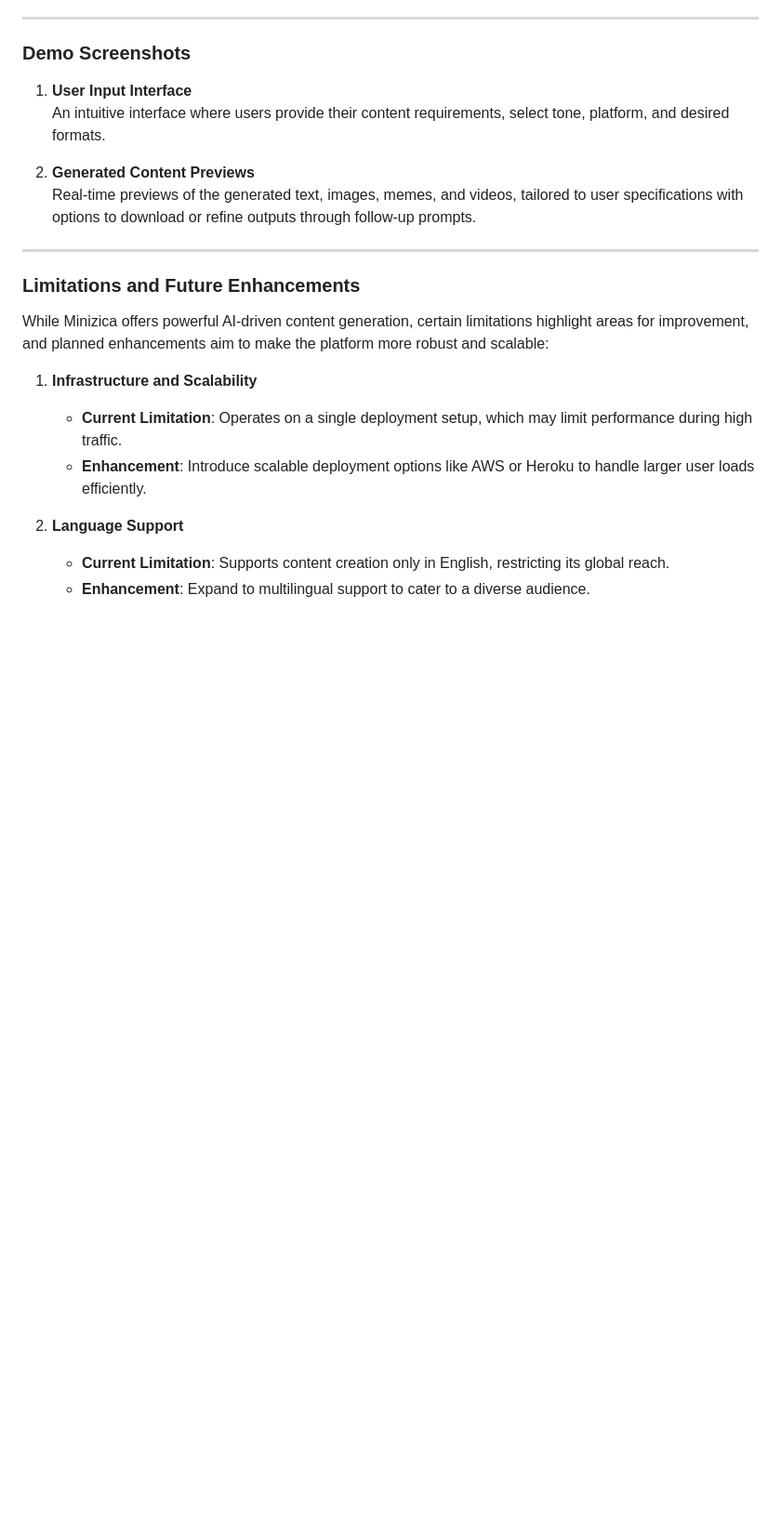
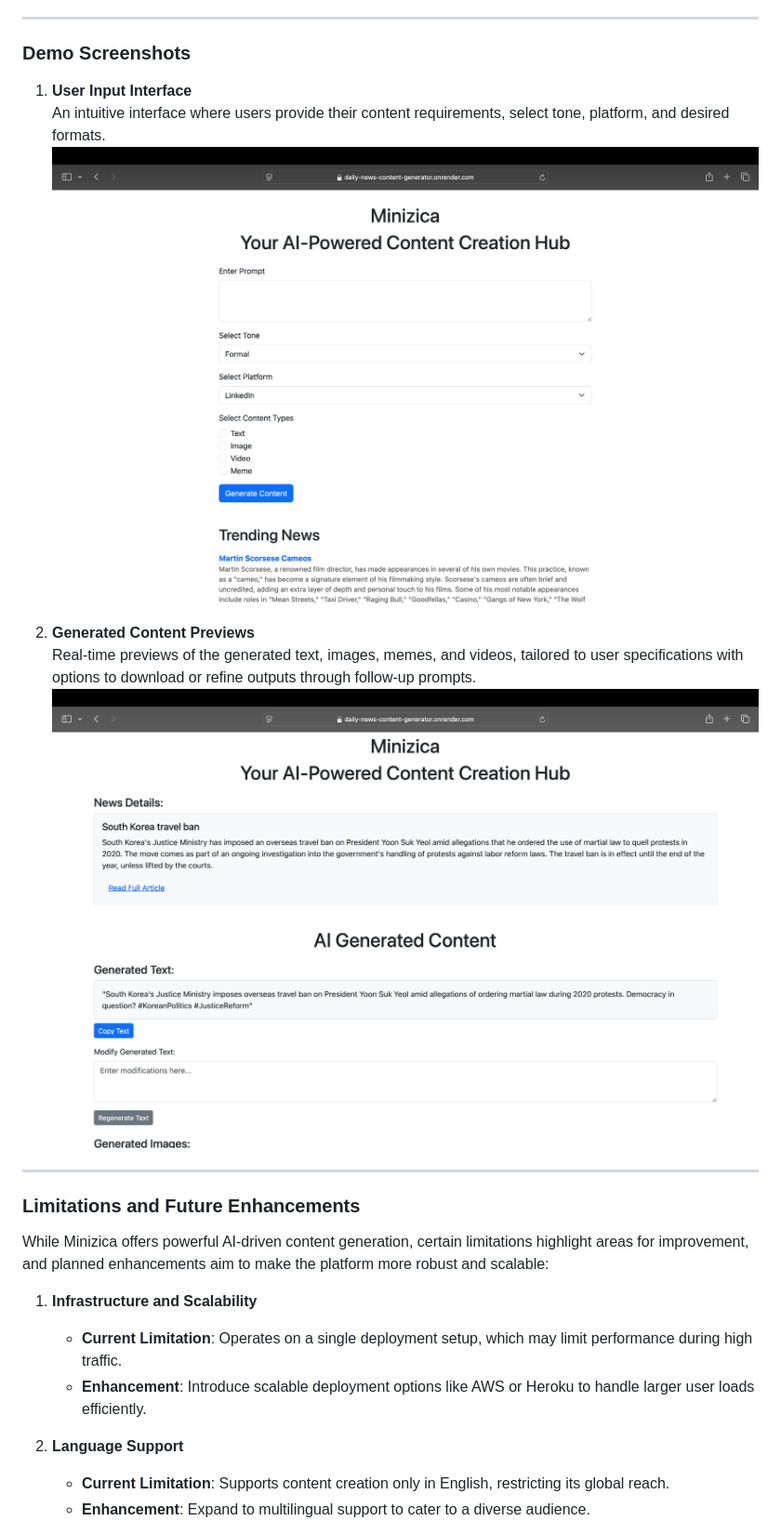
Before and after one commit to param-kasana/Daily_News_Content_Generator, a Markdown page: PROJECT_DETAILS.md, the part around the change. Shown: that part at 93% size. Rendered like a GitHub page; pictures changed too: static/home_page.png (added), static/result_page.png (added); blank space fills up the shorter version.

Commit message:
Update documentation

```diff
--- a/PROJECT_DETAILS.md
+++ b/PROJECT_DETAILS.md
@@ -132,9 +132,11 @@ The following workflow illustrates how the AI-powered content generation system
 
 1. **User Input Interface**
    An intuitive interface where users provide their content requirements, select tone, platform, and desired formats.
+   ![Home Page](static/home_page.png)
 
 2. **Generated Content Previews**
    Real-time previews of the generated text, images, memes, and videos, tailored to user specifications with options to download or refine outputs through follow-up prompts.
+   ![Result Page](static/result_page.png)
 
 ---
 
```
